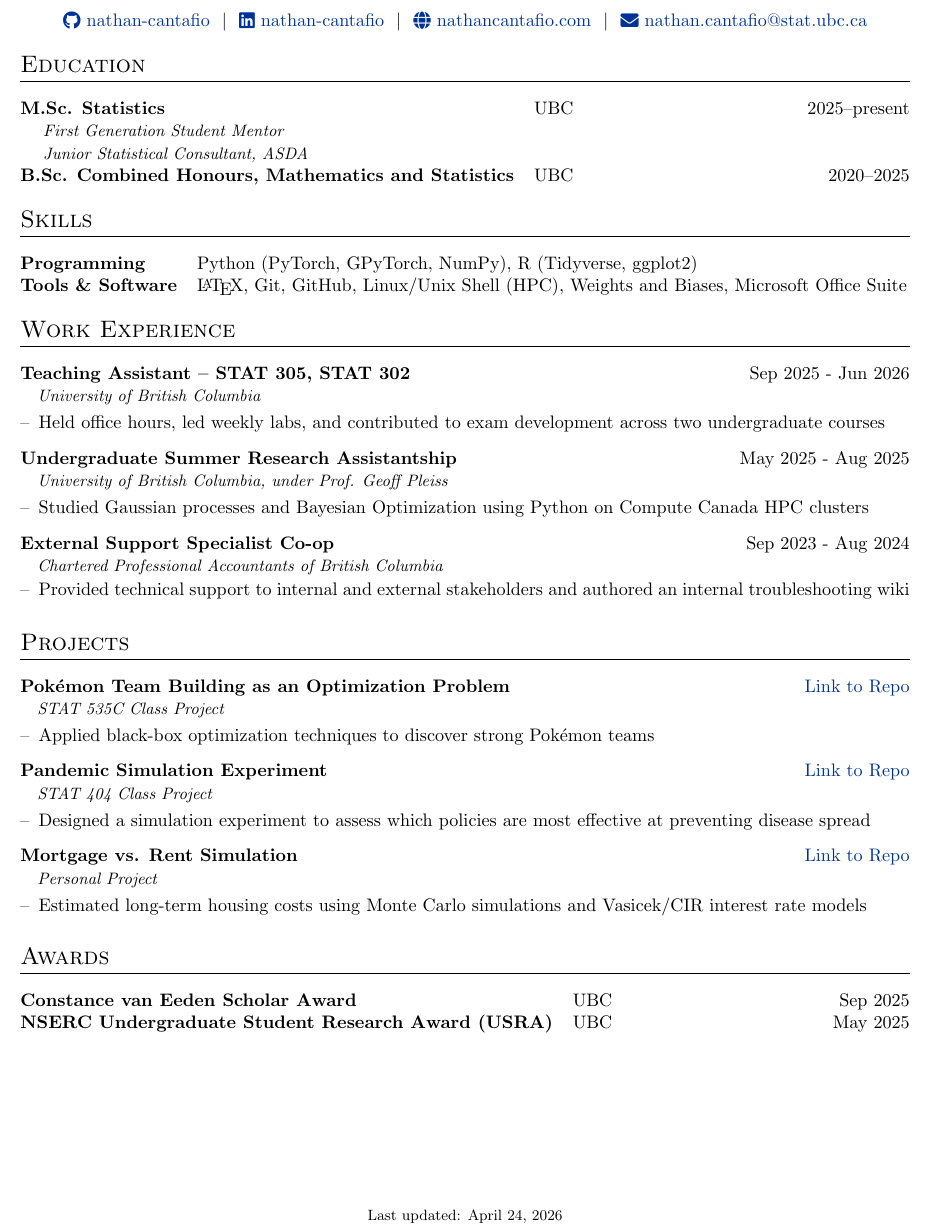
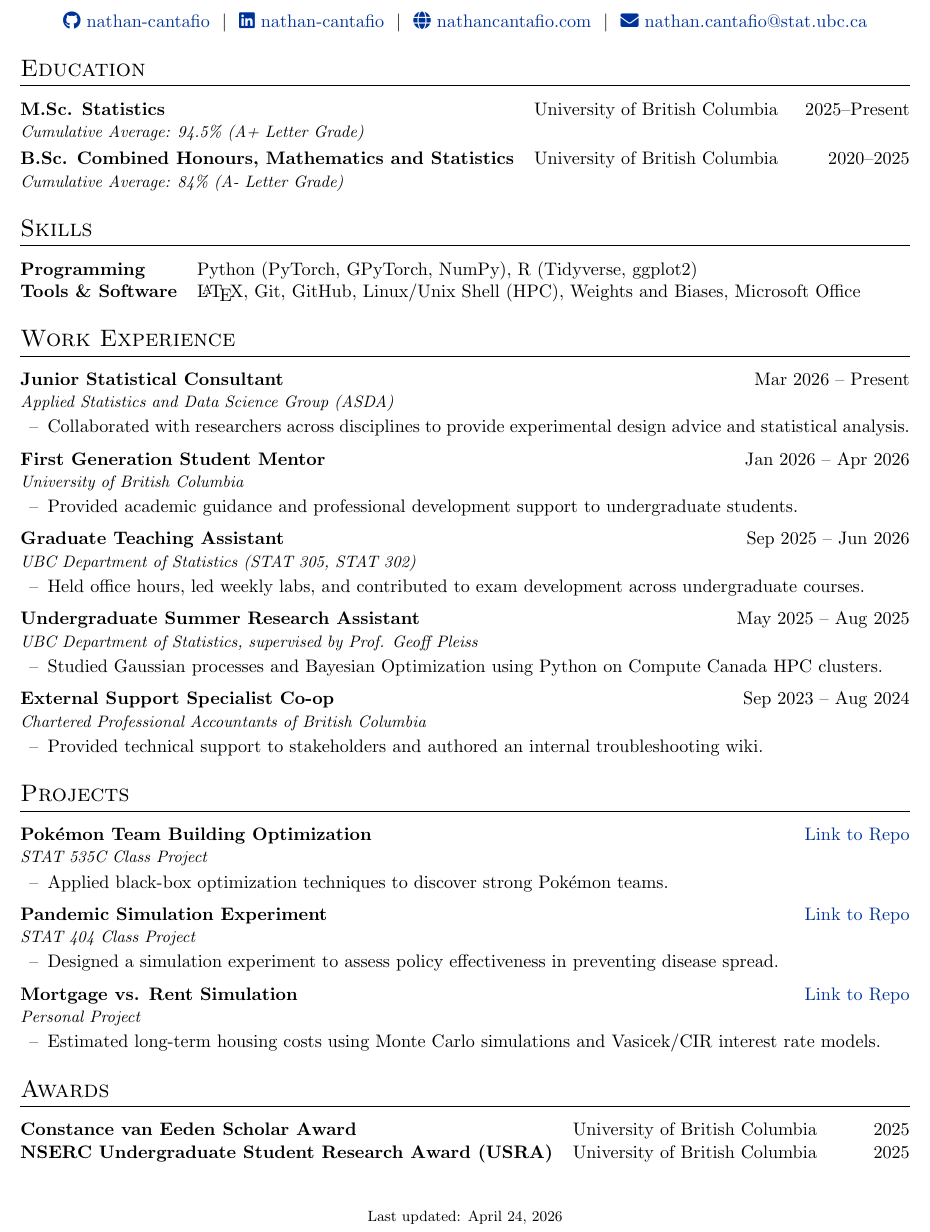
Before and after one commit to nathan-cantafio/nathan-cantafio.github.io, a LaTeX CV (cv/cv.tex): part of the page, cut so that both start at the same text. Compiled offline with pdfLaTeX.

Commit message:
updated cv

```diff
--- a/cv/cv.tex
+++ b/cv/cv.tex
@@ -140,116 +61,89 @@
 \begin{tabularx}{\linewidth}{@{} C @{}}
 \Huge{Nathan Cantafio} \\[7.5pt]
-\href{https://github.com/nathan-cantafio}{\raisebox{-0.05\height}\faGithub\ nathan-cantafio} \ $|$ \
-\href{https://www.linkedin.com/in/nathan-cantafio-0348203b3}{\raisebox{-0.05\height}\faLinkedin\ nathan-cantafio} \ $|$ \
-\href{https://nathancantafio.com/}{\raisebox{-0.05\height}\faGlobe \ nathancantafio.com} \ $|$ \
-\href{mailto:nathan.cantafio@stat.ubc.ca}{\raisebox{-0.05\height}\faEnvelope \ nathan.cantafio@stat.ubc.ca} \
-%\href{tel:+000000000000}{\raisebox{-0.05\height}\faMobile \ +00.00.000.000} \\
-\end{tabularx}
-
-
-%----------------------------------------------------------------------------------------
-%	EDUCATION
-%----------------------------------------------------------------------------------------
-\section{Education}
-
-\begin{tabularx}{\linewidth}{@{}l X r@{}}
-\textbf{M.Sc. Statistics} & UBC & 2025--present \\
-\multicolumn{3}{@{}l@{}}{\small\textit{\hspace{1em} First Generation Student Mentor}} \\
-\multicolumn{3}{@{}l@{}}{\small\textit{\hspace{1em} Junior Statistical Consultant, ASDA}} \\
-\textbf{B.Sc. Combined Honours, Mathematics and Statistics}
-& UBC & 2020--2025 \\
+\href{https://github.com/nathan-cantafio}{\faGithub\ nathan-cantafio} \ $|$ \
+\href{https://www.linkedin.com/in/nathan-cantafio-0348203b3}{\faLinkedin\ nathan-cantafio} \ $|$ \
+\href{https://nathancantafio.com/}{\faGlobe \ nathancantafio.com} \ $|$ \
+\href{mailto:nathan.cantafio@stat.ubc.ca}{\faEnvelope \ nathan.cantafio@stat.ubc.ca}
 \end{tabularx}
 
 %----------------------------------------------------------------------------------------
-%	SKILLS
+%    EDUCATION
+%----------------------------------------------------------------------------------------
+\section{Education}
+\begin{tabularx}{\linewidth}{@{}l X r@{}}
+\textbf{M.Sc. Statistics} & University of British Columbia & 2025--Present \\
+\multicolumn{3}{@{}l@{}}{\small\textit{Cumulative Average: 94.5\% (A+ Letter Grade)}} \\ [3pt]
+
+\textbf{B.Sc. Combined Honours, Mathematics and Statistics} & University of British Columbia & 2020--2025 \\
+\multicolumn{3}{@{}l@{}}{\small\textit{Cumulative Average: 84\% (A- Letter Grade)}} \\
+\end{tabularx}
+
+%----------------------------------------------------------------------------------------
+%    SKILLS
 %----------------------------------------------------------------------------------------
 \section{Skills}
 \begin{tabularx}{\linewidth}{@{}l X@{}}
-\textbf{Programming} &  Python (PyTorch, GPyTorch, NumPy), R (Tidyverse, ggplot2)\\
-\textbf{Tools \& Software} & \LaTeX, Git, GitHub, Linux/Unix Shell (HPC), Weights and Biases, Microsoft Office Suite \\
+\textbf{Programming} & Python (PyTorch, GPyTorch, NumPy), R (Tidyverse, ggplot2)\\
+\textbf{Tools \& Software} & \LaTeX, Git, GitHub, Linux/Unix Shell (HPC), Weights and Biases, Microsoft Office \\
 \end{tabularx}
 
+%----------------------------------------------------------------------------------------
+%    EXPERIENCE
+%----------------------------------------------------------------------------------------
+\section{Work Experience}
+
+\jobheader{Junior Statistical Consultant}{Mar 2026 -- Present}{Applied Statistics and Data Science Group (ASDA)}
+\begin{jobitems}
+    \item Collaborated with researchers across disciplines to provide experimental design advice and statistical analysis.
+\end{jobitems}
+
+\jobheader{First Generation Student Mentor}{Jan 2026 -- Apr 2026}{University of British Columbia}
+\begin{jobitems}
+    \item Provided academic guidance and professional development support to undergraduate students.
+\end{jobitems}
+
+\jobheader{Graduate Teaching Assistant}{Sep 2025 -- Jun 2026}{UBC Department of Statistics (STAT 305, STAT 302)}
+\begin{jobitems}
+    \item Held office hours, led weekly labs, and contributed to exam development across undergraduate courses.
+\end{jobitems}
+
+\jobheader{Undergraduate Summer Research Assistant}{May 2025 -- Aug 2025}{UBC Department of Statistics, supervised by Prof. Geoff Pleiss}
+\begin{jobitems}
+    \item Studied Gaussian processes and Bayesian Optimization using Python on Compute Canada HPC clusters.
+\end{jobitems}
+
+\jobheader{External Support Specialist Co-op}{Sep 2023 -- Aug 2024}{Chartered Professional Accountants of British Columbia}
+\begin{jobitems}
+    \item Provided technical support to stakeholders and authored an internal troubleshooting wiki.
+\end{jobitems}
 
 %----------------------------------------------------------------------------------------
-% EXPERIENCE SECTIONS
+%    PROJECTS
 %----------------------------------------------------------------------------------------
-
-%%Interests/ Keywords/ Summary
-%\section{Summary}
-%This CV can also be automatically complied and published using GitHub Actions. For details, \href{https://github.com/jitinnair1/autoCV}{click here}.
-
-%Experience
-\section{Work Experience}
-
-\jobheader{Teaching Assistant -- STAT 305, STAT 302}{Sep 2025 - Jun 2026}{University of British Columbia}
-\begin{jobitems}
-\item Held office hours, led weekly labs, and contributed to exam development across two undergraduate courses
-%\item Facilitating weekly lab sections and tutorials
-%\item Collaborating with faculty to develop and grade examination materials
-\end{jobitems}
-
-
-\jobheader{Undergraduate Summer Research Assistantship}{May 2025 - Aug 2025}
-{University of British Columbia, under Prof. Geoff Pleiss}
-\begin{jobitems}
-\item Studied Gaussian processes and Bayesian Optimization using Python on Compute Canada HPC clusters
-%\item Performed mathematical analyses of Gaussian processes and Bayesian Optimization in the batch setting
-%\item Implemented batch Bayesian Optimization algorithms using Python (GPyTorch and BoTorch)
-%\item Conducted large-scale computer experiments using Slurm on Compute Canada HPC clusters
-\end{jobitems}
-
-
-\jobheader{External Support Specialist Co-op}{Sep 2023 - Aug 2024}{Chartered Professional Accountants of British Columbia}
-\begin{jobitems}
-\item Provided technical support to internal and external stakeholders and authored an internal troubleshooting wiki
-%\item Provided technical support to both internal and external stakeholders
-%\item Authored an internal SharePoint wiki for best troubleshooting practices
-\end{jobitems}
-\vspace{-\baselineskip}
-
-%\jobheader{Quick Service Attendant}{Sep 2021 - Aug 2022}{Canucks Sports and Entertainment}
-
-
-%Projects
 \section{Projects}
 
-\jobheader{Pok\'emon Team Building as an Optimization Problem}{\href{https://github.com/nathan-cantafio/pokemon}{Link to Repo}}{STAT 535C Class Project}
+\jobheader{Pok\'emon Team Building Optimization}{\href{https://github.com/nathan-cantafio/pokemon}{Link to Repo}}{STAT 535C Class Project}
 \begin{jobitems}
-\item Applied black-box optimization techniques to discover strong Pok\'emon teams
+    \item Applied black-box optimization techniques to discover strong Pok\'emon teams.
 \end{jobitems}
 
 \jobheader{Pandemic Simulation Experiment}{\href{https://github.com/nathan-cantafio/pandemic-simulation}{Link to Repo}}{STAT 404 Class Project}
 \begin{jobitems}
-\item Designed a simulation experiment to assess which policies are most effective at preventing disease spread
+    \item Designed a simulation experiment to assess policy effectiveness in preventing disease spread.
 \end{jobitems}
 
 \jobheader{Mortgage vs. Rent Simulation}{\href{https://github.com/nathan-cantafio/mortgages}{Link to Repo}}{Personal Project}
 \begin{jobitems}
-\item Estimated long-term housing costs using Monte Carlo simulations and Vasicek/CIR interest rate models
+    \item Estimated long-term housing costs using Monte Carlo simulations and Vasicek/CIR interest rate models.
 \end{jobitems}
 
-
-
-
 %----------------------------------------------------------------------------------------
-%	PUBLICATIONS
-%----------------------------------------------------------------------------------------
-%\section{Publications}
-%\begin{refsection}[citations.bib]
-%\nocite{*}
-%\printbibliography[heading=none]
-%\end{refsection}
-
-%----------------------------------------------------------------------------------------
-%	AWARDS
+%    AWARDS
 %----------------------------------------------------------------------------------------
 \section{Awards}
-
 \begin{tabularx}{\linewidth}{@{}l X r@{}}
-\textbf{Constance van Eeden Scholar Award}
-& UBC & Sep 2025 \\
-\textbf{NSERC Undergraduate Student Research Award (USRA)}
-& UBC & May 2025 \\
+\textbf{Constance van Eeden Scholar Award} & University of British Columbia & 2025 \\
+\textbf{NSERC Undergraduate Student Research Award (USRA)} & University of British Columbia & 2025 \\
 \end{tabularx}
 
 \vfill
```
Also changed, not shown: cv/cv.pdf, cv/cv.tex (113 more changed lines), 3 other files.
